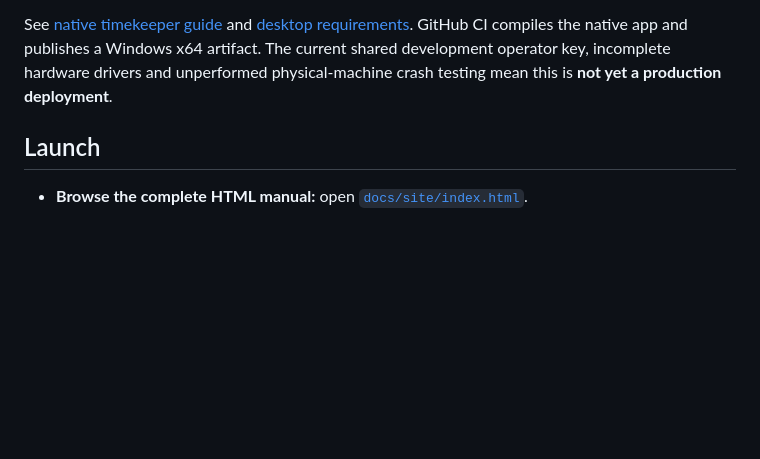
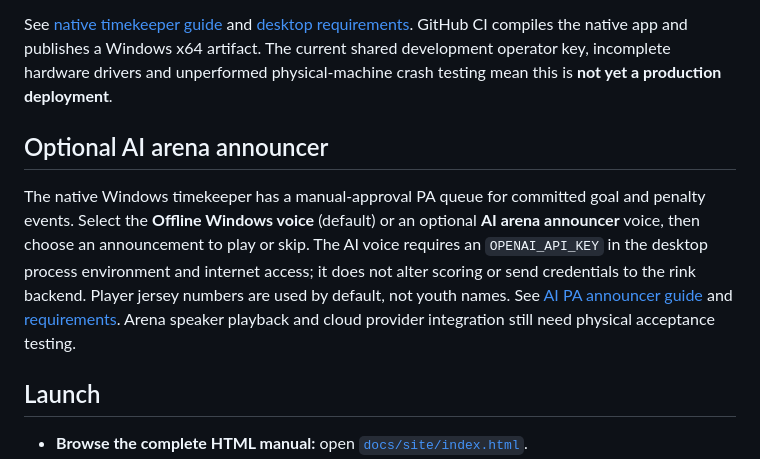
Before and after one commit to jeffadickson/IceBreaker, a Markdown page: README.md, the part around the change. GitHub-like rendering; blank space fills up the shorter version.

Commit message:
docs(readme): optional AI announcer voice and offline PA controls

```diff
--- a/README.md
+++ b/README.md
@@ -9,6 +9,10 @@
 Run `START_ICEBREAKER_DESKTOP_WINDOWS.cmd` on a Windows laptop with Node.js 22.13+ and .NET SDK 8+. This launches a **native Avalonia desktop window** and a **separate local authority process**; no browser is needed for timekeeping. Closing the window does not stop the independent authority. The app reconnects from authoritative snapshots, and displays a disconnected warning rather than guessing time when the backend is unavailable.
 
 See [native timekeeper guide](apps/rink-local/docs/native-timekeeper-desktop.md) and [desktop requirements](requirements/desktop-timekeeper.md). GitHub CI compiles the native app and publishes a Windows x64 artifact. The current shared development operator key, incomplete hardware drivers and unperformed physical-machine crash testing mean this is **not yet a production deployment**.
+
+## Optional AI arena announcer
+
+The native Windows timekeeper has a manual-approval PA queue for committed goal and penalty events. Select the **Offline Windows voice** (default) or an optional **AI arena announcer** voice, then choose an announcement to play or skip. The AI voice requires an `OPENAI_API_KEY` in the desktop process environment and internet access; it does not alter scoring or send credentials to the rink backend. Player jersey numbers are used by default, not youth names. See [AI PA announcer guide](apps/rink-local/docs/ai-pa-announcer.md) and [requirements](requirements/ai-pa-announcer.md). Arena speaker playback and cloud provider integration still need physical acceptance testing.
 
 ## Launch
 
```
